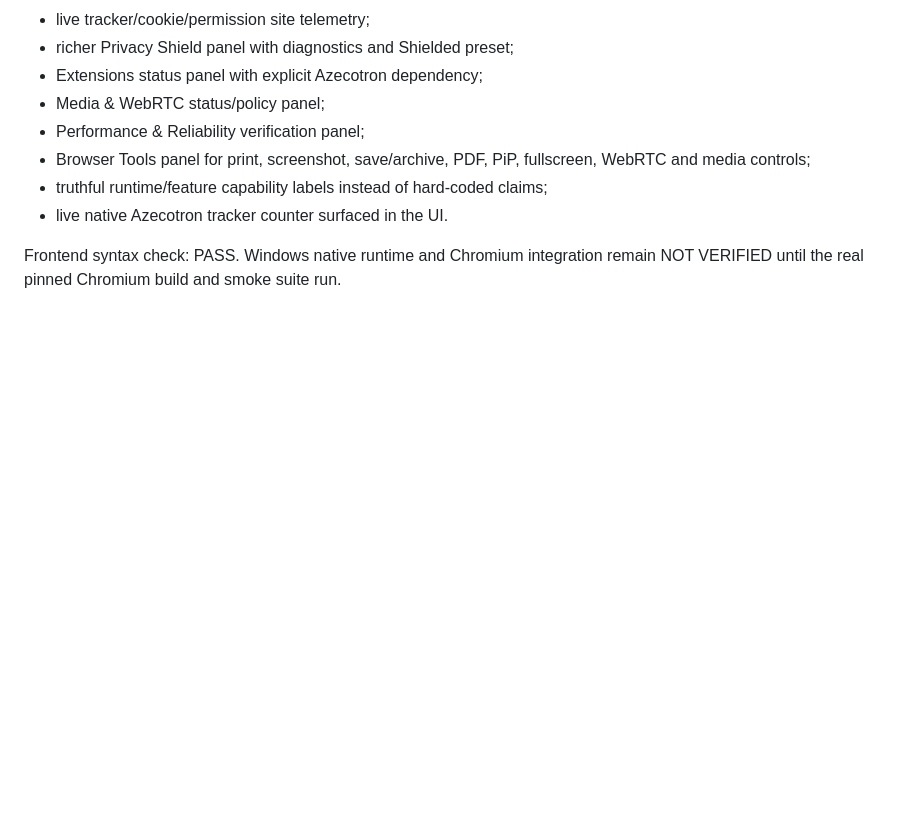
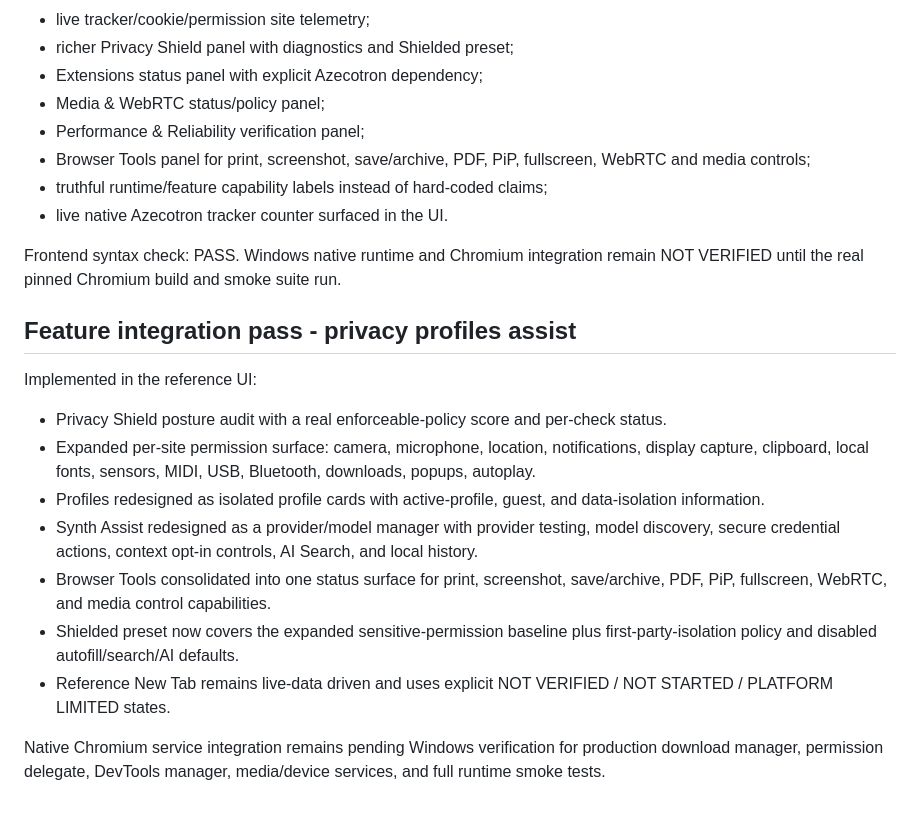
Before and after one commit to aztecianbatman-sys/SynthWeb, a Markdown page: docs/status.md, the part around the change. Rendered like a GitHub page; blank space fills up the shorter version.

Commit message:
docs: record expanded privacy profiles assist and browser tools integration

```diff
--- a/docs/status.md
+++ b/docs/status.md
@@ -254,3 +254,17 @@ Implemented:
 - live native Azecotron tracker counter surfaced in the UI.
 
 Frontend syntax check: PASS. Windows native runtime and Chromium integration remain NOT VERIFIED until the real pinned Chromium build and smoke suite run.
+
+
+## Feature integration pass - privacy profiles assist
+
+Implemented in the reference UI:
+- Privacy Shield posture audit with a real enforceable-policy score and per-check status.
+- Expanded per-site permission surface: camera, microphone, location, notifications, display capture, clipboard, local fonts, sensors, MIDI, USB, Bluetooth, downloads, popups, autoplay.
+- Profiles redesigned as isolated profile cards with active-profile, guest, and data-isolation information.
+- Synth Assist redesigned as a provider/model manager with provider testing, model discovery, secure credential actions, context opt-in controls, AI Search, and local history.
+- Browser Tools consolidated into one status surface for print, screenshot, save/archive, PDF, PiP, fullscreen, WebRTC, and media control capabilities.
+- Shielded preset now covers the expanded sensitive-permission baseline plus first-party-isolation policy and disabled autofill/search/AI defaults.
+- Reference New Tab remains live-data driven and uses explicit NOT VERIFIED / NOT STARTED / PLATFORM LIMITED states.
+
+Native Chromium service integration remains pending Windows verification for production download manager, permission delegate, DevTools manager, media/device services, and full runtime smoke tests.
```
